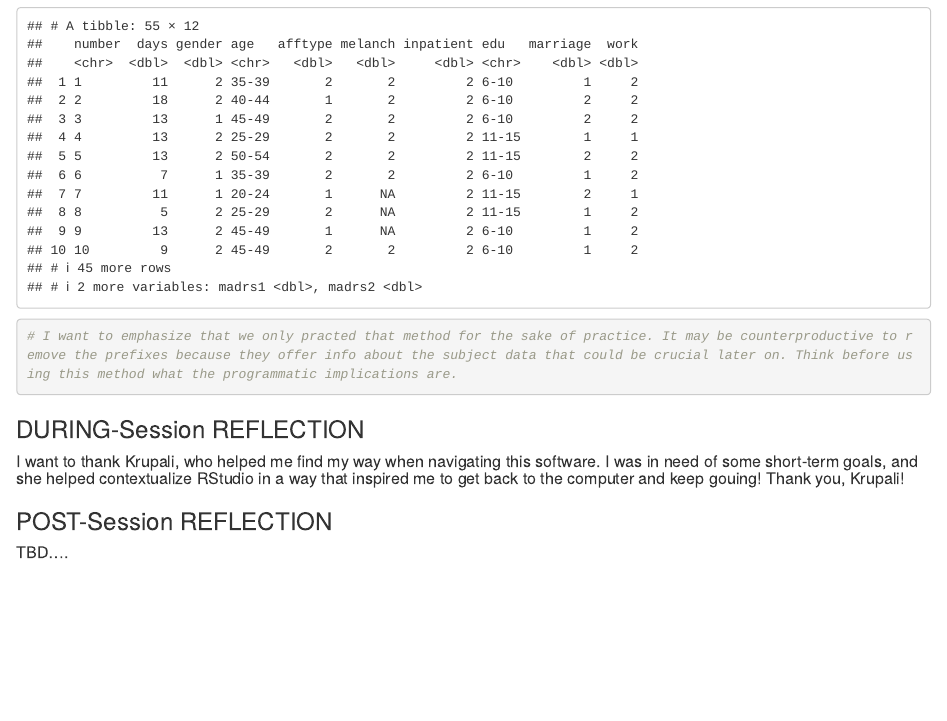
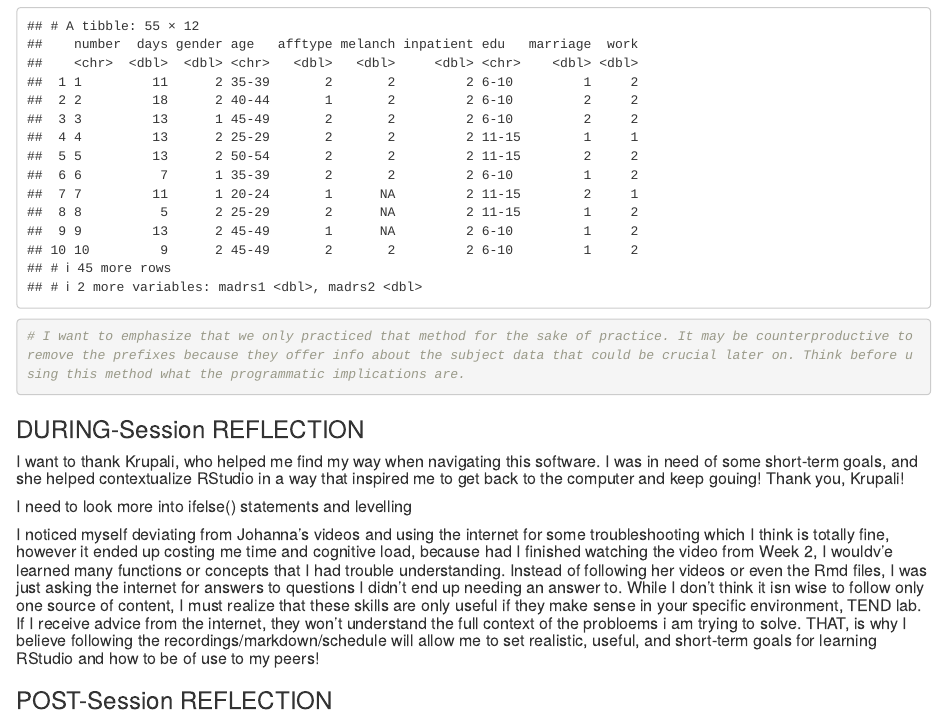
Before and after one commit to andrew-crena/TEND_Subsetting-stringing_Data, an R Markdown document (TEND_Subsetting_Data.Rmd): the page in a window 1100 px wide, from 8830 px down. The pictures show the output file TEND_Subsetting_Data.html that the author committed with the source, opened offline.

Commit message:
Add files via upload

````diff
--- a/TEND_Subsetting_Data.Rmd
+++ b/TEND_Subsetting_Data.Rmd
@@ -188,10 +195,17 @@ str(dep_scores)
 dep_scores$number <- sub("^condition_|^control_", "", dep_scores$number)
 print(dep_scores)
 
-# I want to emphasize that we only practed that method for the sake of practice. It may be counterproductive to remove the prefixes because they offer info about the subject data that could be crucial later on. Think before using this method what the programmatic implications are.
+# I want to emphasize that we only practiced that method for the sake of practice. It may be counterproductive to remove the prefixes because they offer info about the subject data that could be crucial later on. Think before using this method what the programmatic implications are.
 ```
 
 ### DURING-Session REFLECTION
+
 ##### I want to thank Krupali, who helped me find my way when navigating this software. I was in need of some short-term goals, and she helped contextualize RStudio in a way that inspired me to get back to the computer and keep gouing! Thank you, Krupali!
+
+##### I need to look more into ifelse() statements and levelling
+
+##### I noticed myself deviating from Johanna's videos and using the internet for some troubleshooting which I think is totally fine, however it ended up costing me time and cognitive load, because had I finished watching the video from Week 2, I wouldv'e learned many functions or concepts that I had trouble understanding. Instead of following her videos or even the Rmd files, I was just asking the internet for answers to questions I didn't end up needing an answer to. While I don't think it isn wise to follow only one source of content, I must realize that these skills are only useful if they make sense in your specific environment, TEND lab. If I receive advice from the internet, they won't understand the full context of the probloems i am trying to solve. THAT, is why I believe following the recordings/markdown/schedule will allow me to set realistic, useful, and short-term goals for learning RStudio and how to be of use to my peers!
+
 ### POST-Session REFLECTION
+
 ##### TBD....
````
Also changed, not shown: TEND_Subsetting_Data.html, TEND_Subsetting_Data.pdf, TEND_Subsetting_Data.Rmd (7 more changed lines).
